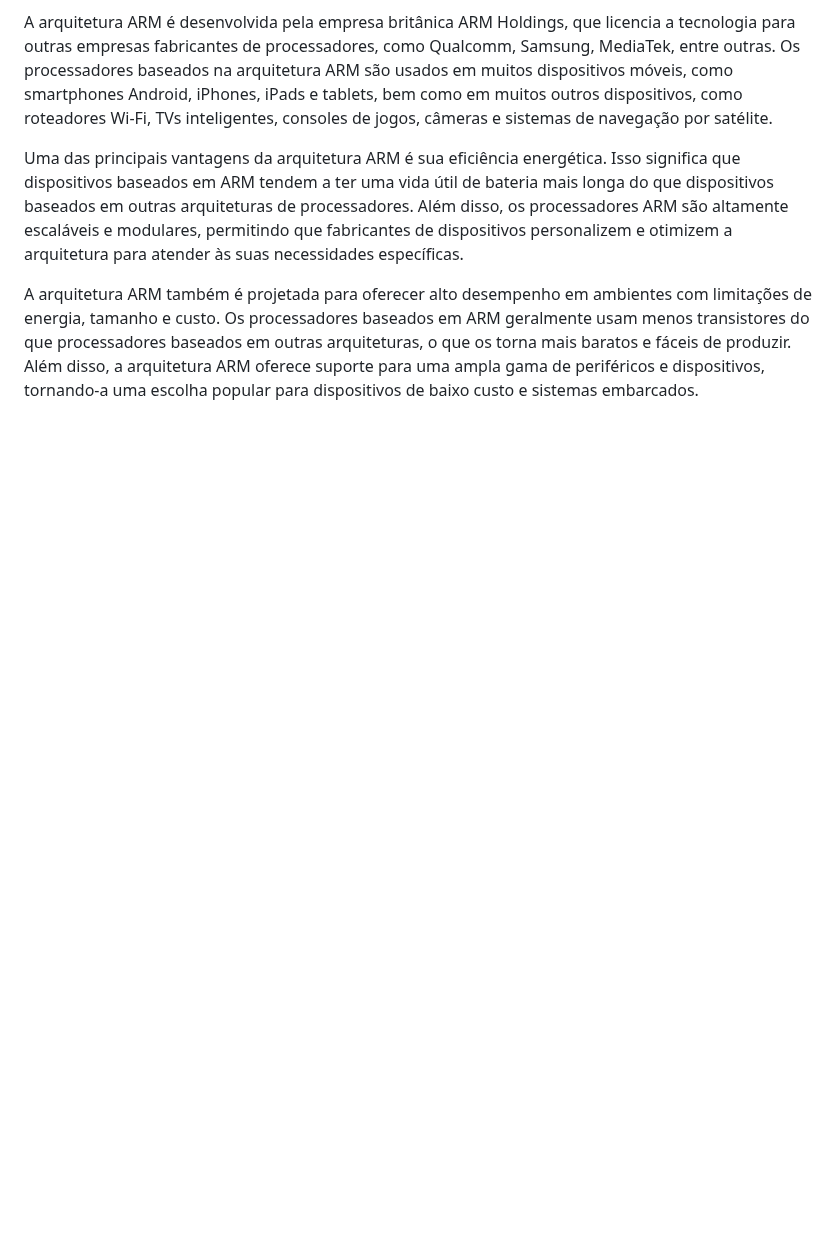
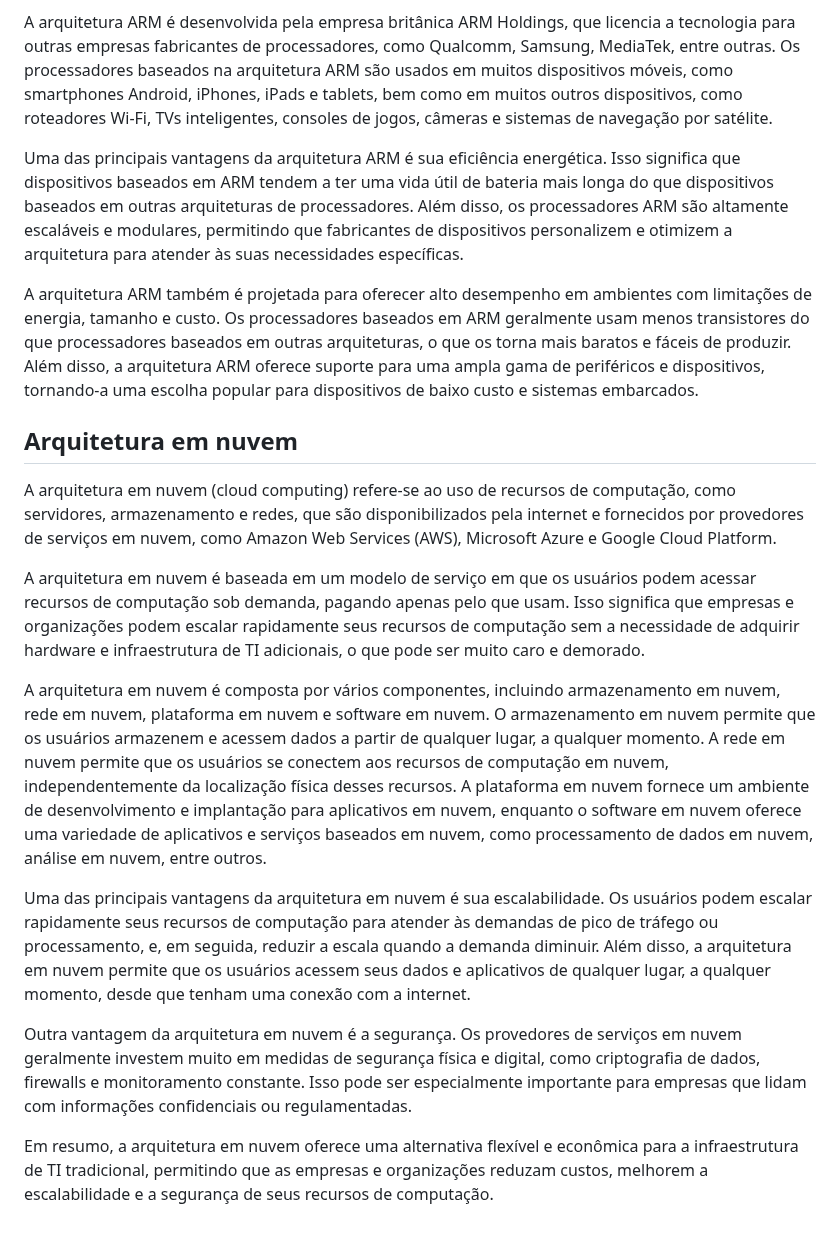
Before and after one commit to jhonesaly/study_all, a Markdown page: 1_notes/computer_architecture/comp_arch.md, the part around the change. GitHub-like rendering; blank space fills up the shorter version.

Commit message:
docs: cloud

```diff
--- a/1_notes/computer_architecture/comp_arch.md
+++ b/1_notes/computer_architecture/comp_arch.md
@@ -85,3 +85,17 @@ A arquitetura ARM é desenvolvida pela empresa britânica ARM Holdings, que lice
 Uma das principais vantagens da arquitetura ARM é sua eficiência energética. Isso significa que dispositivos baseados em ARM tendem a ter uma vida útil de bateria mais longa do que dispositivos baseados em outras arquiteturas de processadores. Além disso, os processadores ARM são altamente escaláveis e modulares, permitindo que fabricantes de dispositivos personalizem e otimizem a arquitetura para atender às suas necessidades específicas.
 
 A arquitetura ARM também é projetada para oferecer alto desempenho em ambientes com limitações de energia, tamanho e custo. Os processadores baseados em ARM geralmente usam menos transistores do que processadores baseados em outras arquiteturas, o que os torna mais baratos e fáceis de produzir. Além disso, a arquitetura ARM oferece suporte para uma ampla gama de periféricos e dispositivos, tornando-a uma escolha popular para dispositivos de baixo custo e sistemas embarcados.
+
+## Arquitetura em nuvem
+
+A arquitetura em nuvem (cloud computing) refere-se ao uso de recursos de computação, como servidores, armazenamento e redes, que são disponibilizados pela internet e fornecidos por provedores de serviços em nuvem, como Amazon Web Services (AWS), Microsoft Azure e Google Cloud Platform.
+
+A arquitetura em nuvem é baseada em um modelo de serviço em que os usuários podem acessar recursos de computação sob demanda, pagando apenas pelo que usam. Isso significa que empresas e organizações podem escalar rapidamente seus recursos de computação sem a necessidade de adquirir hardware e infraestrutura de TI adicionais, o que pode ser muito caro e demorado.
+
+A arquitetura em nuvem é composta por vários componentes, incluindo armazenamento em nuvem, rede em nuvem, plataforma em nuvem e software em nuvem. O armazenamento em nuvem permite que os usuários armazenem e acessem dados a partir de qualquer lugar, a qualquer momento. A rede em nuvem permite que os usuários se conectem aos recursos de computação em nuvem, independentemente da localização física desses recursos. A plataforma em nuvem fornece um ambiente de desenvolvimento e implantação para aplicativos em nuvem, enquanto o software em nuvem oferece uma variedade de aplicativos e serviços baseados em nuvem, como processamento de dados em nuvem, análise em nuvem, entre outros.
+
+Uma das principais vantagens da arquitetura em nuvem é sua escalabilidade. Os usuários podem escalar rapidamente seus recursos de computação para atender às demandas de pico de tráfego ou processamento, e, em seguida, reduzir a escala quando a demanda diminuir. Além disso, a arquitetura em nuvem permite que os usuários acessem seus dados e aplicativos de qualquer lugar, a qualquer momento, desde que tenham uma conexão com a internet.
+
+Outra vantagem da arquitetura em nuvem é a segurança. Os provedores de serviços em nuvem geralmente investem muito em medidas de segurança física e digital, como criptografia de dados, firewalls e monitoramento constante. Isso pode ser especialmente importante para empresas que lidam com informações confidenciais ou regulamentadas.
+
+Em resumo, a arquitetura em nuvem oferece uma alternativa flexível e econômica para a infraestrutura de TI tradicional, permitindo que as empresas e organizações reduzam custos, melhorem a escalabilidade e a segurança de seus recursos de computação.
```
